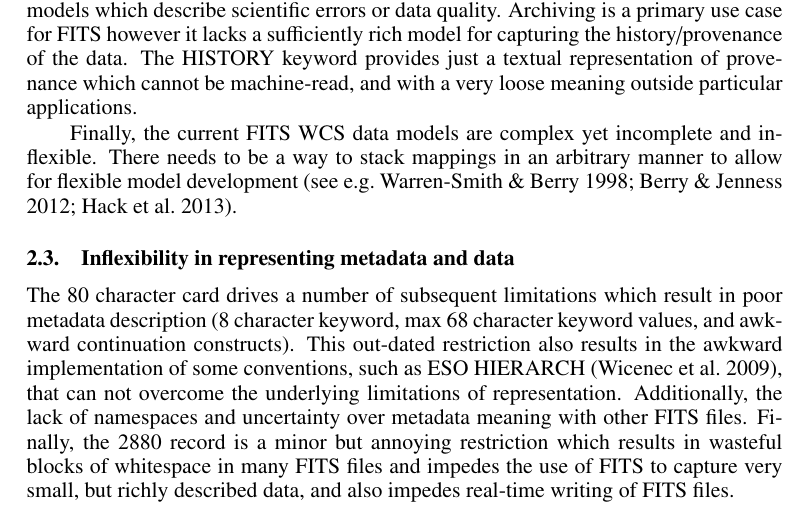
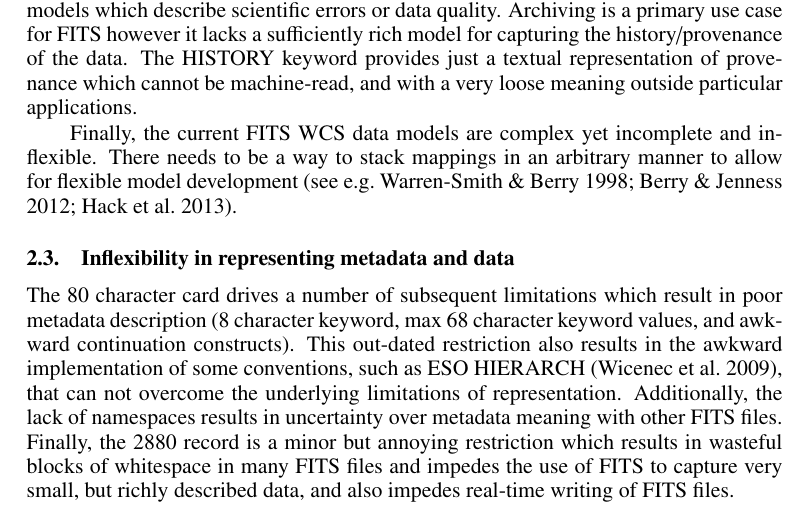
Before and after one commit to timj/adass23-fits-thomas, a LaTeX paper (P90.tex): part of page 3 of 4, cut so that both start at the same text. Compiled offline with pdfLaTeX.

Commit message:
Fix sentence fragment

```diff
--- a/P90.tex
+++ b/P90.tex
@@ -196,9 +196,9 @@ result in poor metadata description (8 character keyword, max 68 character
 keyword values, and awkward continuation constructs).
 This out-dated restriction also results in the awkward implementation
 of some conventions, such as ESO HIERARCH \citep{2009Wic}, that can not
-overcome the underlying limitations of representation. Additionally, the lack of
-namespaces and uncertainty over metadata meaning with other FITS files.
-Finally, the 2880 record is a minor but annoying restriction which results
+overcome the underlying limitations of representation. Additionally,
+the lack of namespaces results in uncertainty over metadata meaning with
+other FITS files. Finally, the 2880 record is a minor but annoying restriction which results
 in wasteful blocks of whitespace in many FITS files and impedes the use
 of FITS to capture very small, but richly described
 data, and also impedes real-time writing of FITS files.
```
